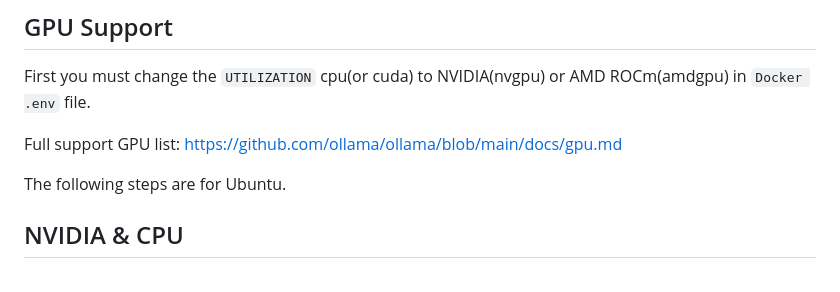
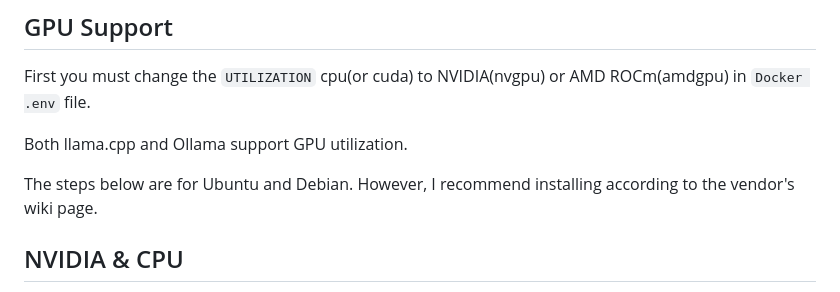
Before and after one commit to par274/synapseui, a Markdown page: readme.md, the part around the change printed below. Rendered like a GitHub page.

```diff
--- a/readme.md
+++ b/readme.md
@@ -56,9 +82,9 @@ Because llama.cpp feels faster and much more customizable now. Ollama is all set
 ## GPU Support
 First you must change the `UTILIZATION` cpu(or cuda) to NVIDIA(nvgpu) or AMD ROCm(amdgpu) in `Docker .env` file.
 
-Full support GPU list: https://github.com/ollama/ollama/blob/main/docs/gpu.md
+Both llama.cpp and Ollama support GPU utilization.
 
-The following steps are for Ubuntu.
+The steps below are for Ubuntu and Debian. However, I recommend installing according to the vendor's wiki page.
 
 ## NVIDIA & CPU
 * `UTILIZATION=cuda` for both support CPU/GPU in llama.cpp (llama-swap) (recommended)
```
Also changed, not shown: other parts of readme.md (+32 -3 lines).
